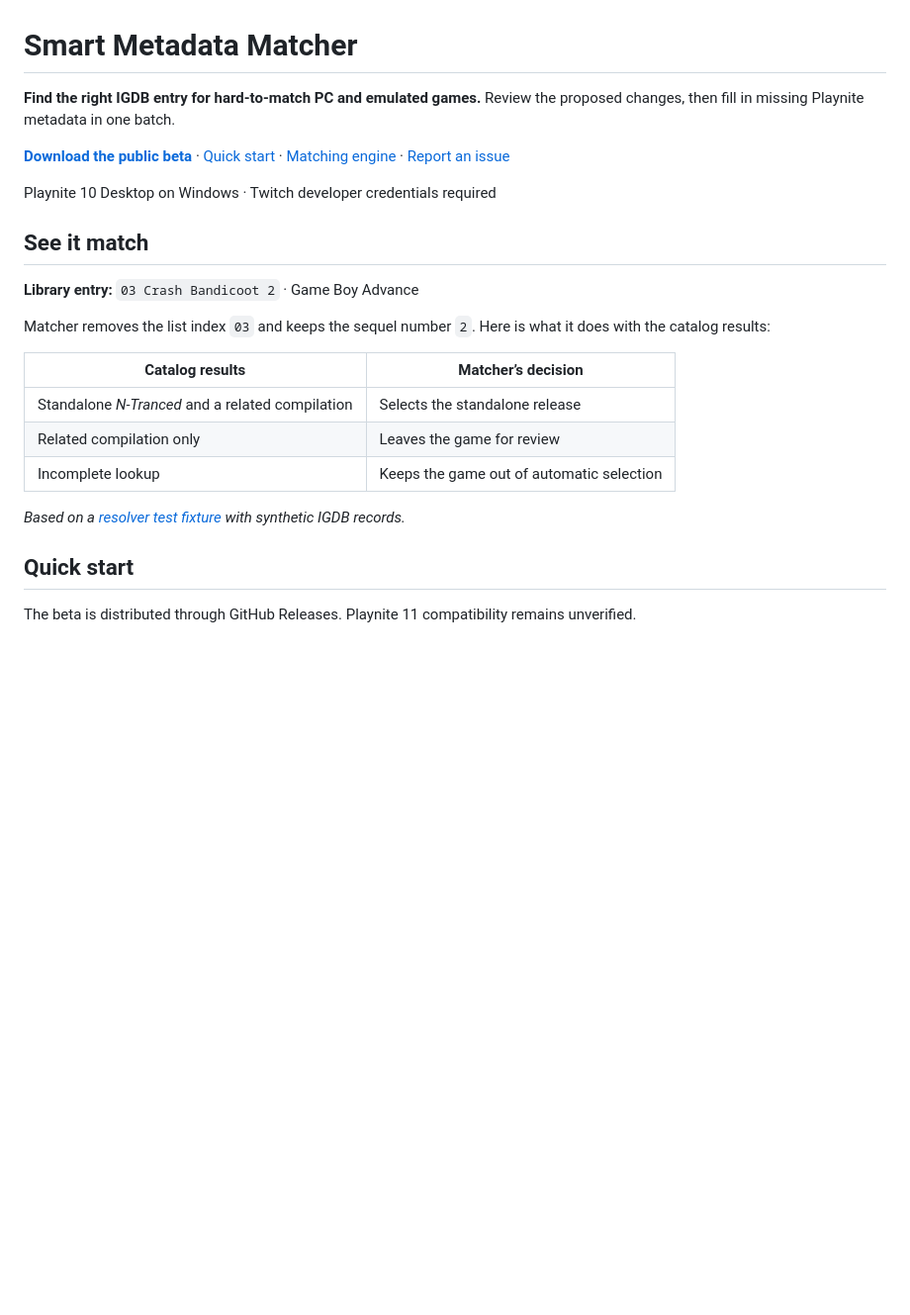
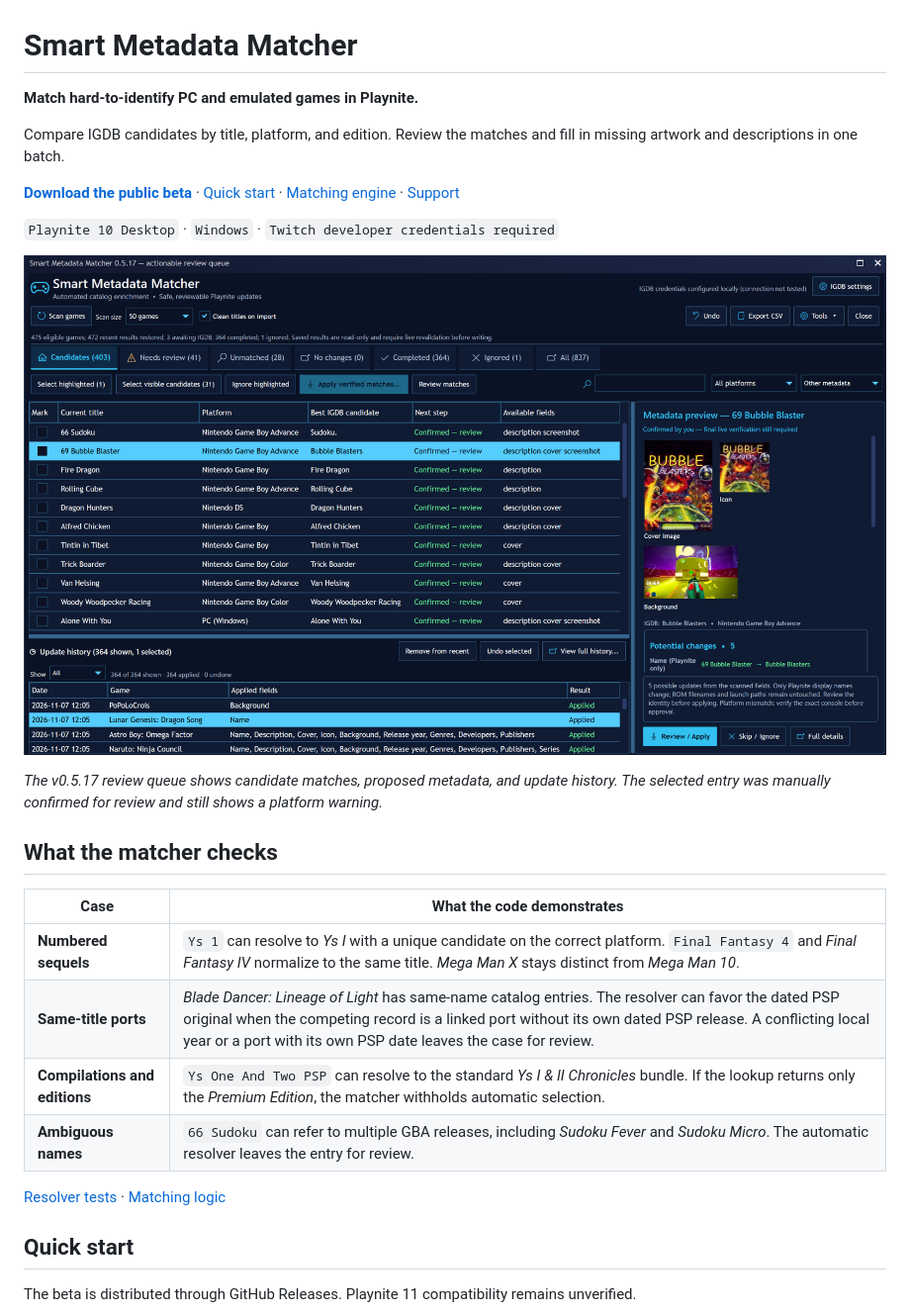
Before and after one commit to HyunCafe/SmartMetadataMatcher-Public, a Markdown page: README.md, the part around the change. Shown at 99% size. GitHub-like rendering; pictures changed too: Docs/readme/review-queue.png (added); blank space fills up the shorter version.

Commit message:
Show matcher workflow and document matching examples

```diff
--- a/README.md
+++ b/README.md
@@ -1,24 +1,27 @@
 # Smart Metadata Matcher
 
-**Find the right IGDB entry for hard-to-match PC and emulated games.** Review the proposed changes, then fill in missing Playnite metadata in one batch.
+**Match hard-to-identify PC and emulated games in Playnite.**
 
-**[Download the public beta][beta]** · [Quick start](#quick-start) · [Matching engine](#how-matching-works) · [Report an issue][issues]
+Compare IGDB candidates by title, platform, and edition. Review the matches and fill in missing artwork and descriptions in one batch.
 
-Playnite 10 Desktop on Windows · Twitch developer credentials required
+**[Download the public beta][beta]** · [Quick start](#quick-start) · [Matching engine](#how-matching-works) · [Support](#support-and-project-status)
 
-## See it match
+`Playnite 10 Desktop` · `Windows` · `Twitch developer credentials required`
 
-**Library entry:** `03 Crash Bandicoot 2` · Game Boy Advance
+![Smart Metadata Matcher 0.5.17 showing the candidate queue, proposed artwork and metadata, and update history.](Docs/readme/review-queue.png)
 
-Matcher removes the list index `03` and keeps the sequel number `2`. Here is what it does with the catalog results:
+*The v0.5.17 review queue shows candidate matches, proposed metadata, and update history. The selected entry was manually confirmed for review and still shows a platform warning.*
 
-| Catalog results | Matcher’s decision |
+## What the matcher checks
+
+| Case | What the code demonstrates |
 | --- | --- |
-| Standalone *N-Tranced* and a related compilation | Selects the standalone release |
-| Related compilation only | Leaves the game for review |
-| Incomplete lookup | Keeps the game out of automatic selection |
+| **Numbered sequels** | `Ys 1` can resolve to *Ys I* with a unique candidate on the correct platform. `Final Fantasy 4` and *Final Fantasy IV* normalize to the same title. *Mega Man X* stays distinct from *Mega Man 10*. |
+| **Same-title ports** | *Blade Dancer: Lineage of Light* has same-name catalog entries. The resolver can favor the dated PSP original when the competing record is a linked port without its own dated PSP release. A conflicting local year or a port with its own PSP date leaves the case for review. |
+| **Compilations and editions** | `Ys One And Two PSP` can resolve to the standard *Ys I & II Chronicles* bundle. If the lookup returns only the *Premium Edition*, the matcher withholds automatic selection. |
+| **Ambiguous names** | `66 Sudoku` can refer to multiple GBA releases, including *Sudoku Fever* and *Sudoku Micro*. The automatic resolver leaves the entry for review. |
 
-*Based on a [resolver test fixture](Tests/CatalogSmartResolverTests.cs#L115) with synthetic IGDB records.*
+[Resolver tests](Tests/CatalogSmartResolverTests.cs) · [Matching logic](Source/CatalogSmartResolver.cs)
 
 ## Quick start
 
```
